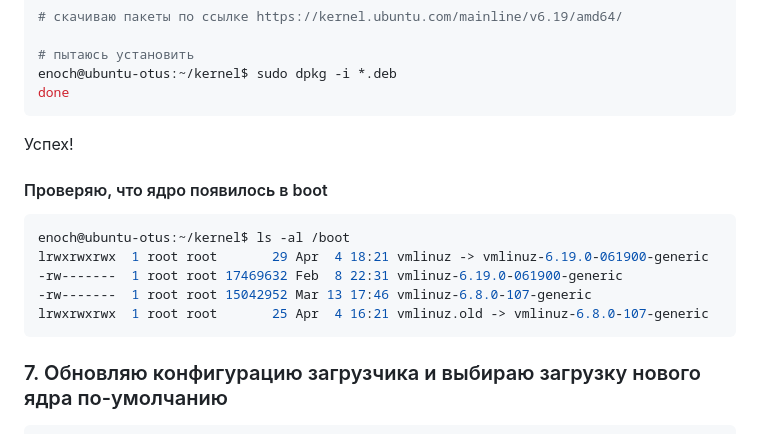
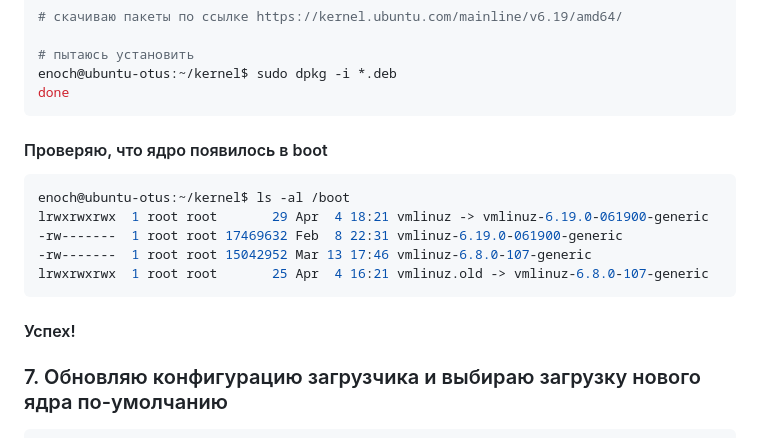
Before and after one commit to pervagabilis/otus, a Markdown page: 1. С чего начинается Linux/Обновление ядра/README.md, the part around the change. Drawn GitHub-style.

````diff
--- a/1. С чего начинается Linux/Обновление ядра/README.md
+++ b/1. С чего начинается Linux/Обновление ядра/README.md
@@ -142,7 +142,7 @@ enoch@ubuntu-otus:~/kernel$ sudo dpkg -i *.deb
 done
 ```
 
-Успех!
+
 
 #### Проверяю, что ядро появилось в boot
 ```bash
@@ -152,6 +152,8 @@ lrwxrwxrwx  1 root root       29 Apr  4 18:21 vmlinuz -> vmlinuz-6.19.0-061900-g
 -rw-------  1 root root 15042952 Mar 13 17:46 vmlinuz-6.8.0-107-generic
 lrwxrwxrwx  1 root root       25 Apr  4 16:21 vmlinuz.old -> vmlinuz-6.8.0-107-generic
 ```
+
+#### Успех!
 
 ### 7. Обновляю конфигурацию загрузчика и выбираю загрузку нового ядра по-умолчанию
 ```bash
````
